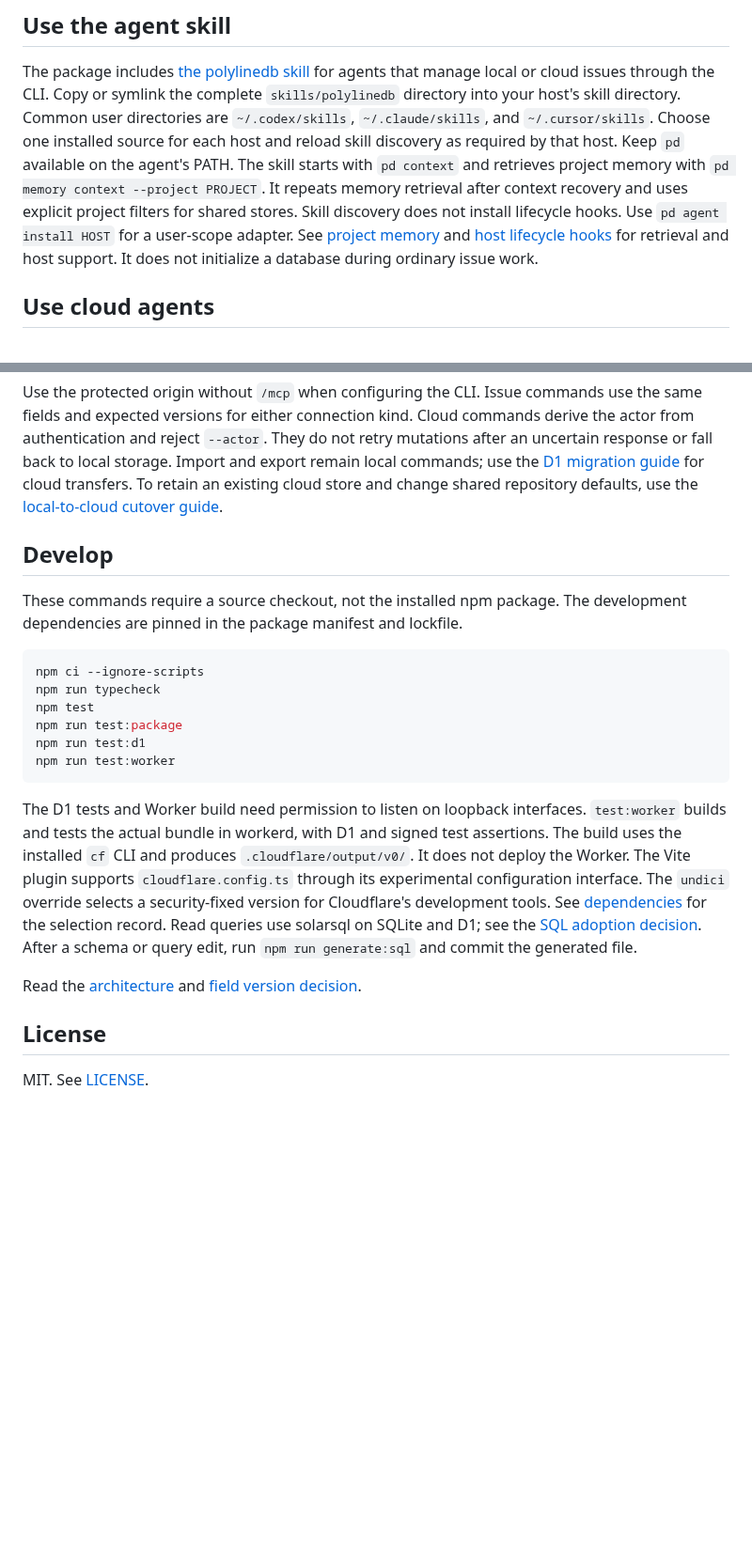
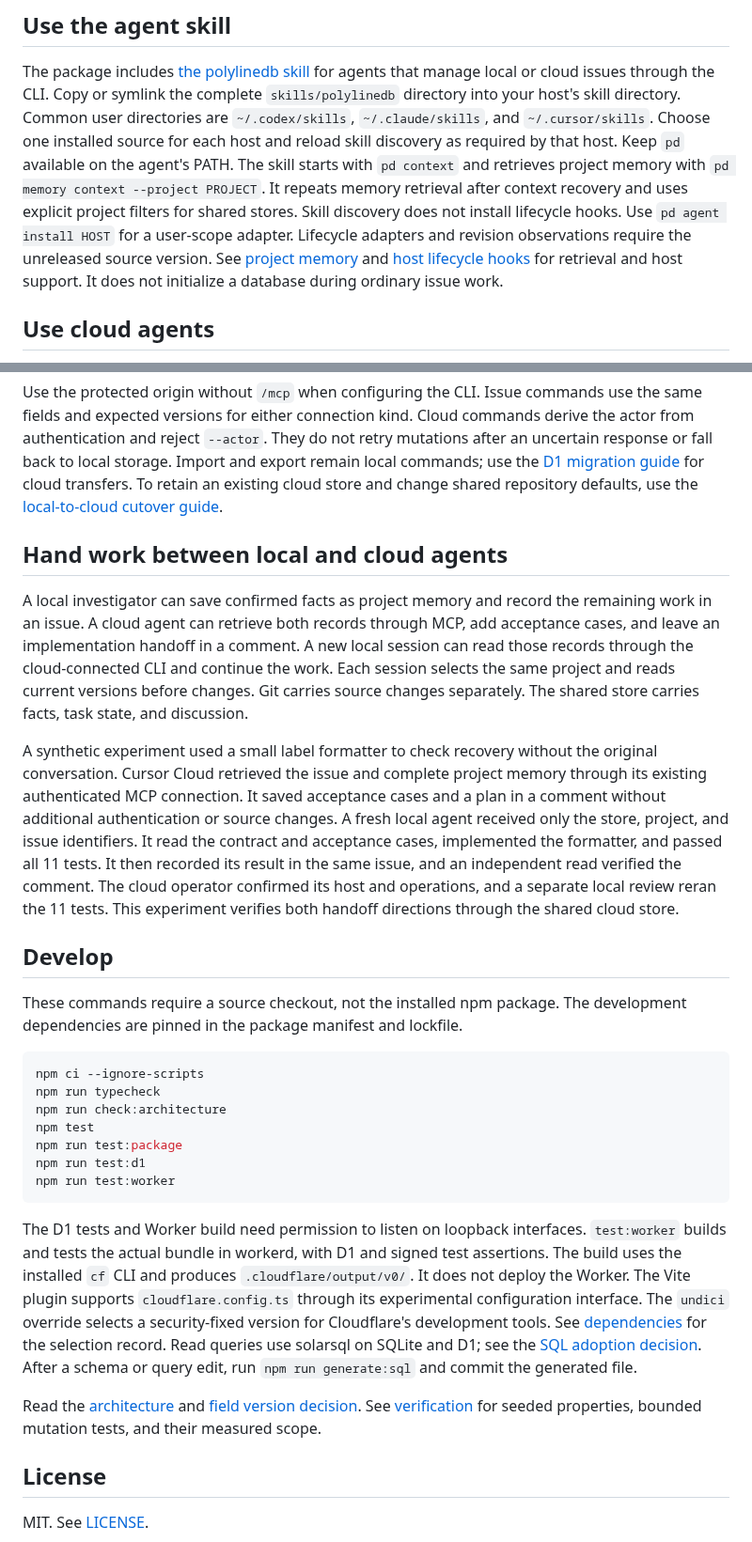
Before and after one commit to meganemura/polylinedb, a Markdown page: README.md, 2 parts joined by grey strips. Shown at 94% size. Drawn GitHub-style; blank space fills up the shorter version.

Commit message:
Document verified local and cloud handoffs

````diff
--- a/README.md
+++ b/README.md
@@ -91,6 +91,7 @@ Keep `pd` available on the agent's PATH.
 The skill starts with `pd context` and retrieves project memory with `pd memory context --project PROJECT`.
 It repeats memory retrieval after context recovery and uses explicit project filters for shared stores.
 Skill discovery does not install lifecycle hooks. Use `pd agent install HOST` for a user-scope adapter.
+Lifecycle adapters and revision observations require the unreleased source version.
 See [project memory](docs/memory.md) and [host lifecycle hooks](docs/host-hooks.md) for retrieval and host support.
 It does not initialize a database during ordinary issue work.
 
@@ -125,6 +126,23 @@ They do not retry mutations after an uncertain response or fall back to local st
 Import and export remain local commands; use the [D1 migration guide](docs/d1-migration.md) for cloud transfers.
 To retain an existing cloud store and change shared repository defaults, use the [local-to-cloud cutover guide](docs/local-cloud-cutover.md).
 
+## Hand work between local and cloud agents
+
+A local investigator can save confirmed facts as project memory and record the remaining work in an issue.
+A cloud agent can retrieve both records through MCP, add acceptance cases, and leave an implementation handoff in a comment.
+A new local session can read those records through the cloud-connected CLI and continue the work.
+Each session selects the same project and reads current versions before changes.
+Git carries source changes separately. The shared store carries facts, task state, and discussion.
+
+A synthetic experiment used a small label formatter to check recovery without the original conversation.
+Cursor Cloud retrieved the issue and complete project memory through its existing authenticated MCP connection.
+It saved acceptance cases and a plan in a comment without additional authentication or source changes.
+A fresh local agent received only the store, project, and issue identifiers.
+It read the contract and acceptance cases, implemented the formatter, and passed all 11 tests.
+It then recorded its result in the same issue, and an independent read verified the comment.
+The cloud operator confirmed its host and operations, and a separate local review reran the 11 tests.
+This experiment verifies both handoff directions through the shared cloud store.
+
 ## Develop
 
 These commands require a source checkout, not the installed npm package.
@@ -133,6 +151,7 @@ The development dependencies are pinned in the package manifest and lockfile.
 ```sh
 npm ci --ignore-scripts
 npm run typecheck
+npm run check:architecture
 npm test
 npm run test:package
 npm run test:d1
@@ -150,6 +169,7 @@ Read queries use solarsql on SQLite and D1; see the [SQL adoption decision](docs
 After a schema or query edit, run `npm run generate:sql` and commit the generated file.
 
 Read the [architecture](docs/architecture.md) and [field version decision](docs/adr/0001-field-versions.md).
+See [verification](docs/verification.md) for seeded properties, bounded mutation tests, and their measured scope.
 
 ## License
 
````
